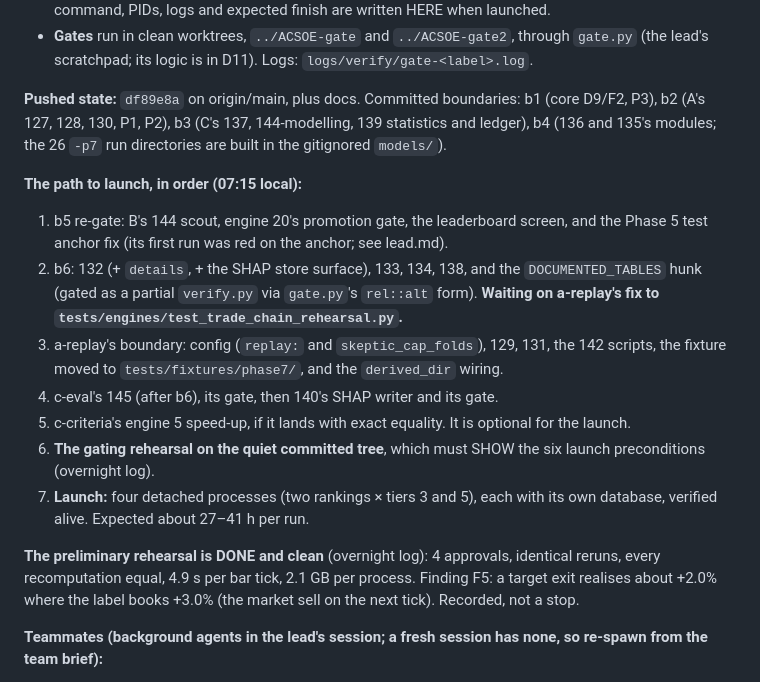
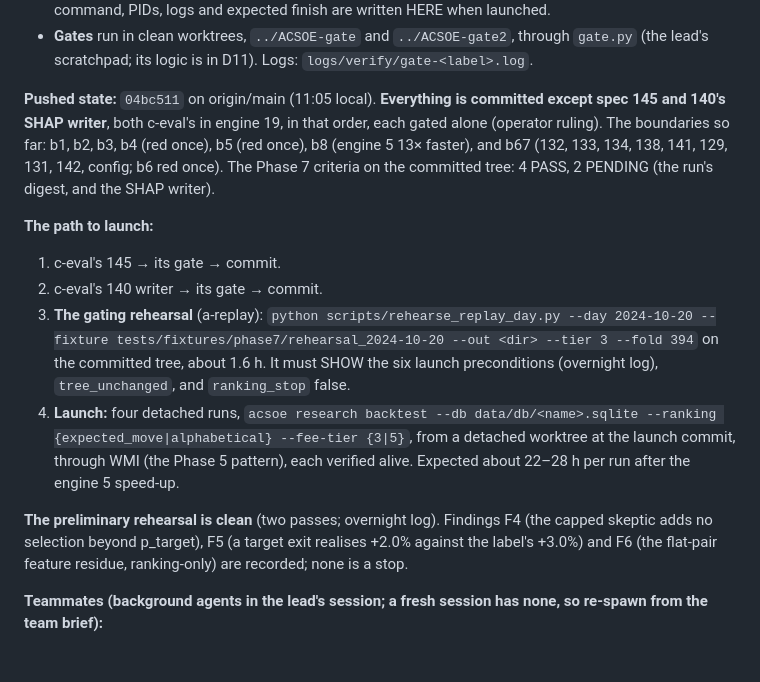
Before and after one commit to alqahtanis0001/ACSOE, a Markdown page: feature-specs/PHASE-7-TASKS.md, the part around the change. Rendered like a GitHub page.

Commit message:
docs: handoff at 04bc511; the path to launch (lead)
Docs-only.

Co-Authored-By: Claude Opus 5 (1M context) <noreply@anthropic.com>
Claude-Session: https://claude.ai/code/session_015EQ2uU5o9XBmyK4GoS9esR

```diff
--- a/feature-specs/PHASE-7-TASKS.md
+++ b/feature-specs/PHASE-7-TASKS.md
@@ -24,29 +24,27 @@ Check first, then resume from here:
 - **Gates** run in clean worktrees, `../ACSOE-gate` and `../ACSOE-gate2`, through `gate.py` (the
   lead's scratchpad; its logic is in D11). Logs: `logs/verify/gate-<label>.log`.
 
-**Pushed state:** `df89e8a` on origin/main, plus docs. Committed boundaries: b1 (core D9/F2, P3),
-b2 (A's 127, 128, 130, P1, P2), b3 (C's 137, 144-modelling, 139 statistics and ledger), b4 (136
-and 135's modules; the 26 `-p7` run directories are built in the gitignored `models/`).
+**Pushed state:** `04bc511` on origin/main (11:05 local). **Everything is committed except spec 145
+and 140's SHAP writer**, both c-eval's in engine 19, in that order, each gated alone (operator
+ruling). The boundaries so far: b1, b2, b3, b4 (red once), b5 (red once), b8 (engine 5 13× faster),
+and b67 (132, 133, 134, 138, 141, 129, 131, 142, config; b6 red once). The Phase 7 criteria on the
+committed tree: 4 PASS, 2 PENDING (the run's digest, and the SHAP writer).
 
-**The path to launch, in order (07:15 local):**
-1. b5 re-gate: B's 144 scout, engine 20's promotion gate, the leaderboard screen, and the Phase 5
-   test anchor fix (its first run was red on the anchor; see lead.md).
-2. b6: 132 (+ `details`, + the SHAP store surface), 133, 134, 138, and the `DOCUMENTED_TABLES`
-   hunk (gated as a partial `verify.py` via `gate.py`'s `rel::alt` form). **Waiting on a-replay's
-   fix to `tests/engines/test_trade_chain_rehearsal.py`.**
-3. a-replay's boundary: config (`replay:` and `skeptic_cap_folds`), 129, 131, the 142 scripts, the
-   fixture moved to `tests/fixtures/phase7/`, and the `derived_dir` wiring.
-4. c-eval's 145 (after b6), its gate, then 140's SHAP writer and its gate.
-5. c-criteria's engine 5 speed-up, if it lands with exact equality. It is optional for the launch.
-6. **The gating rehearsal on the quiet committed tree**, which must SHOW the six launch
-   preconditions (overnight log).
-7. **Launch:** four detached processes (two rankings × tiers 3 and 5), each with its own database,
-   verified alive. Expected about 27–41 h per run.
+**The path to launch:**
+1. c-eval's 145 → its gate → commit.
+2. c-eval's 140 writer → its gate → commit.
+3. **The gating rehearsal** (a-replay):
+   `python scripts/rehearse_replay_day.py --day 2024-10-20 --fixture tests/fixtures/phase7/rehearsal_2024-10-20 --out <dir> --tier 3 --fold 394`
+   on the committed tree, about 1.6 h. It must SHOW the six launch preconditions (overnight log),
+   `tree_unchanged`, and `ranking_stop` false.
+4. **Launch:** four detached runs, `acsoe research backtest --db data/db/<name>.sqlite --ranking
+   {expected_move|alphabetical} --fee-tier {3|5}`, from a detached worktree at the launch commit,
+   through WMI (the Phase 5 pattern), each verified alive. Expected about 22–28 h per run after the
+   engine 5 speed-up.
 
-**The preliminary rehearsal is DONE and clean** (overnight log): 4 approvals, identical reruns,
-every recomputation equal, 4.9 s per bar tick, 2.1 GB per process. Finding F5: a target exit
-realises about +2.0% where the label books +3.0% (the market sell on the next tick). Recorded, not
-a stop.
+**The preliminary rehearsal is clean** (two passes; overnight log). Findings F4 (the capped skeptic
+adds no selection beyond p_target), F5 (a target exit realises +2.0% against the label's +3.0%) and
+F6 (the flat-pair feature residue, ranking-only) are recorded; none is a stop.
 
 **Teammates (background agents in the lead's session; a fresh session has none, so re-spawn from
 the team brief):**
```
